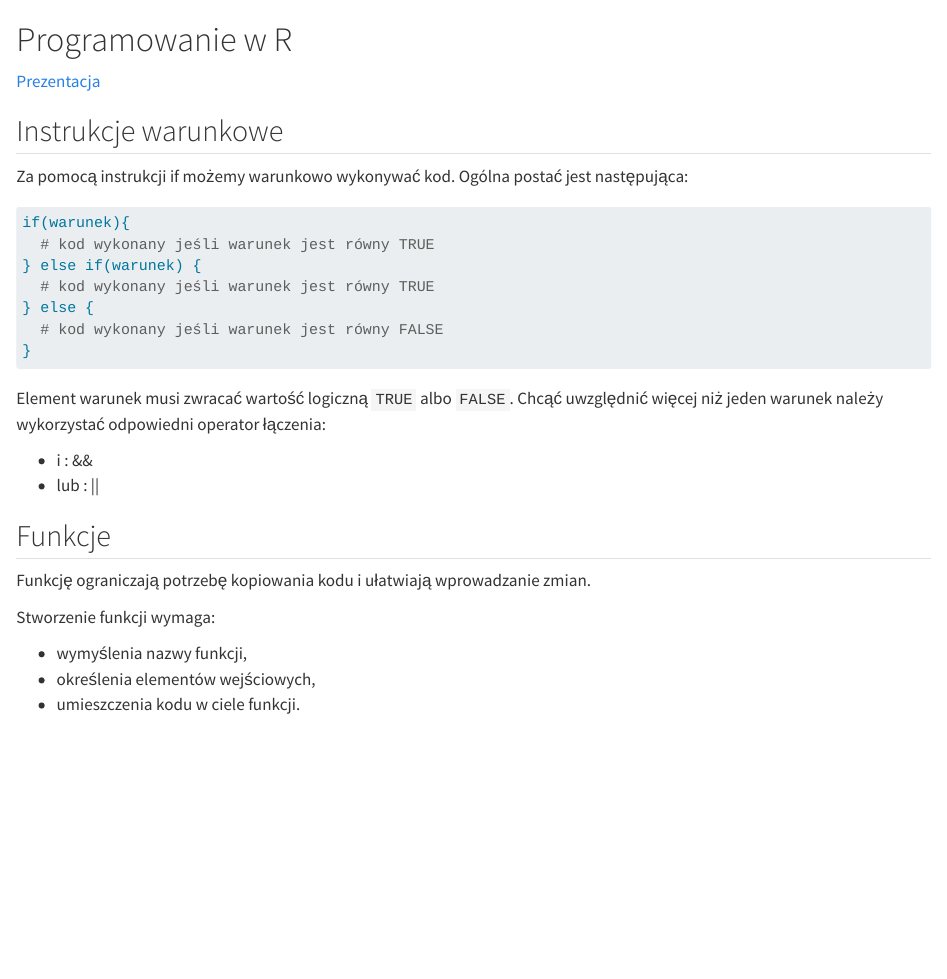
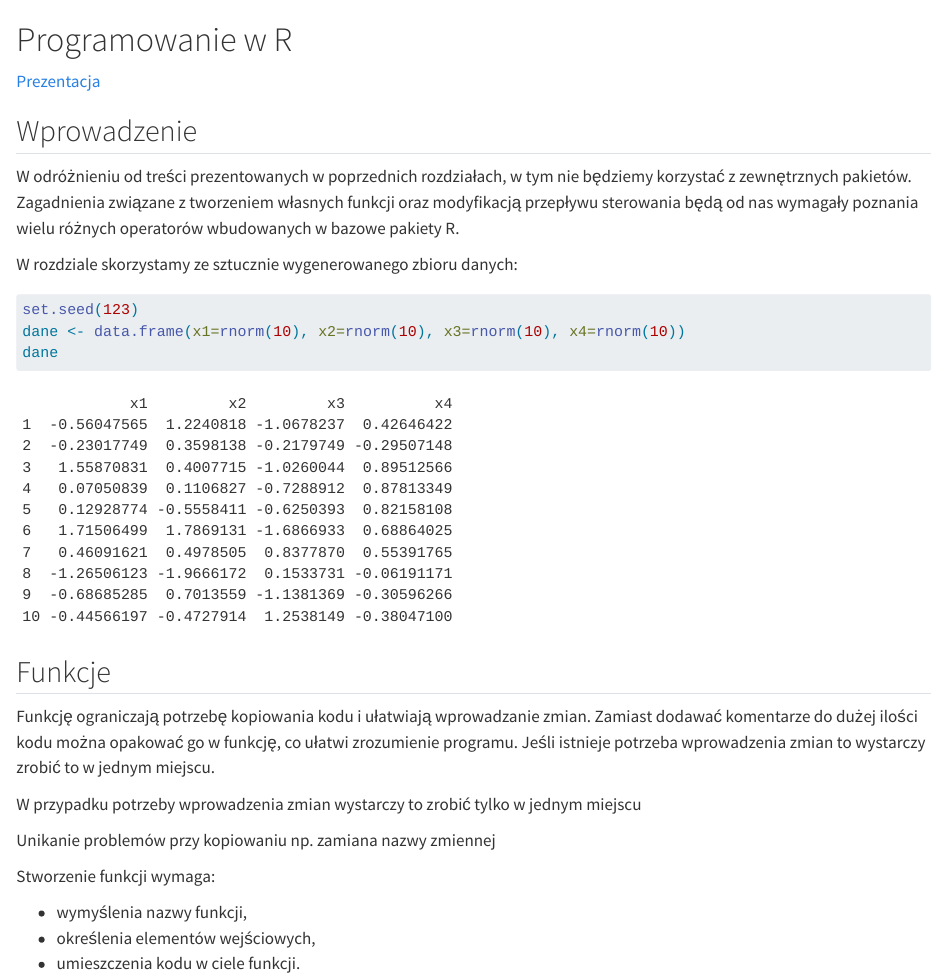
Before and after one commit to lwawrowski/podstawy-programowania-R, a Quarto document (05-programowanie.qmd): the page in a window 1100 px wide, from its top. Rendered offline with R 4.5, knitr and Pandoc in place of Quarto, with nearby package versions.

Commit message:
wprowadzenie

````diff
--- a/05-programowanie.qmd
+++ b/05-programowanie.qmd
@@ -1,3 +1,30 @@
 # Programowanie w R
 
 [Prezentacja](presentations/05_programowanie.html)
+
+## Wprowadzenie
+
+W odróżnieniu od treści prezentowanych w poprzednich rozdziałach, w tym nie będziemy korzystać z zewnętrznych pakietów. Zagadnienia związane z tworzeniem własnych funkcji oraz modyfikacją przepływu sterowania będą od nas wymagały poznania wielu różnych operatorów wbudowanych w bazowe pakiety R.
+
+W rozdziale skorzystamy ze sztucznie wygenerowanego zbioru danych:
+
+```{r}
+set.seed(123)
+dane <- data.frame(x1=rnorm(10), x2=rnorm(10), x3=rnorm(10), x4=rnorm(10))
+dane
+```
+
+
+## Funkcje
+
+Funkcję ograniczają potrzebę kopiowania kodu i ułatwiają wprowadzanie zmian. Zamiast dodawać komentarze do dużej ilości kodu można opakować go w funkcję, co ułatwi zrozumienie programu. Jeśli istnieje potrzeba wprowadzenia zmian to wystarczy zrobić to w jednym miejscu.
+
+W przypadku potrzeby wprowadzenia zmian wystarczy to zrobić tylko w jednym miejscu
+
+Unikanie problemów przy kopiowaniu np. zamiana nazwy zmiennej
+
+Stworzenie funkcji wymaga:
+
+- wymyślenia nazwy funkcji,
+- określenia elementów wejściowych,
+- umieszczenia kodu w ciele funkcji.
@@ -21,12 +55,3 @@ Element warunek musi zwracać wartość logiczną `TRUE` albo `FALSE`. Chcąć u
 - i : &&
 - lub : ||
 
-## Funkcje
-
-Funkcję ograniczają potrzebę kopiowania kodu i ułatwiają wprowadzanie zmian.
-
-Stworzenie funkcji wymaga:
-
-- wymyślenia nazwy funkcji,
-- określenia elementów wejściowych,
-- umieszczenia kodu w ciele funkcji.
````
Also changed, not shown: presentations/00_wstep.Rmd (+1 -0 lines), presentations/01_wprowadzenie.Rmd (+6 -2 lines), presentations/00_wstep.html, presentations/01_wprowadzenie.html, 05-programowanie.qmd (14 more changed lines).
